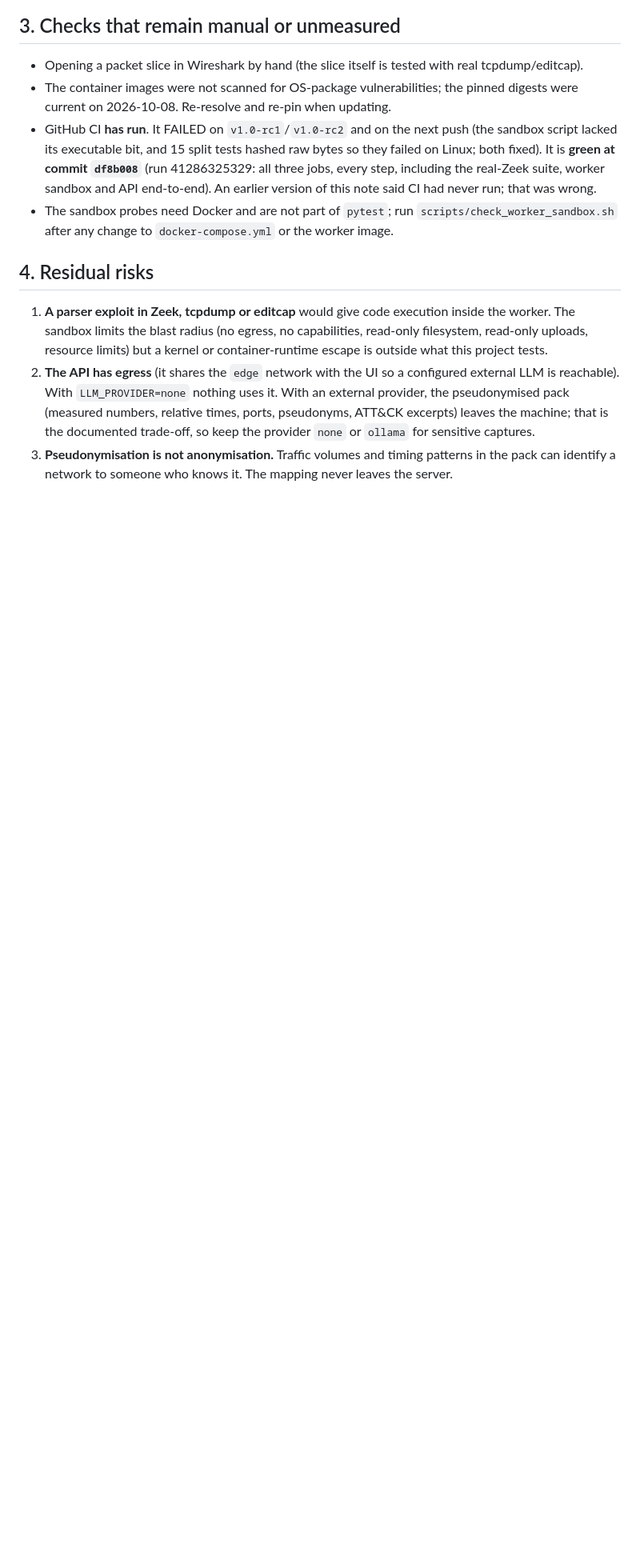
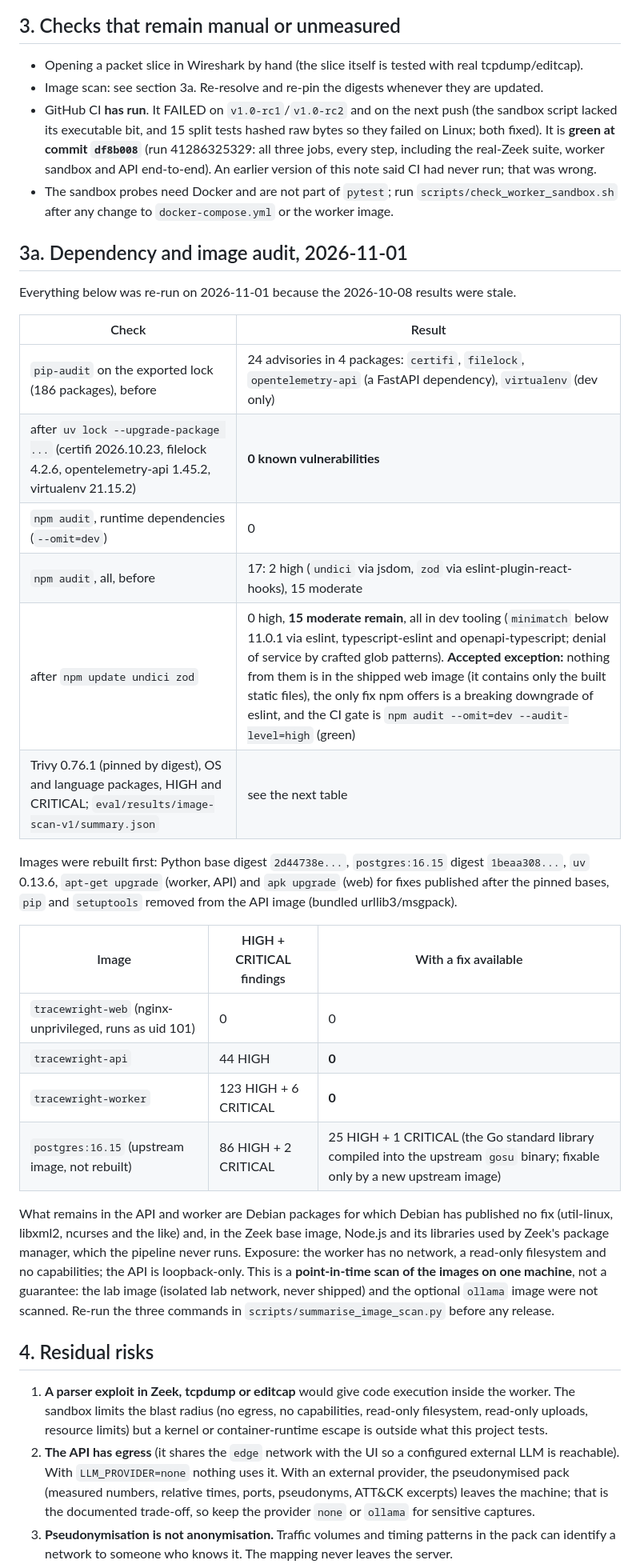
Before and after one commit to rupak2007/tracewright, a Markdown page: docs/SECURITY.md, the part around one of its changes. Shown at 80% size. Rendered like a GitHub page; blank space fills up the shorter version.

Commit message:
docs(security): 2026-11-01 dependency and image audit results, accepted dev-tooling exception
Co-Authored-By: Claude Sonnet 5.5 <noreply@anthropic.com>

```diff
--- a/docs/SECURITY.md
+++ b/docs/SECURITY.md
@@ -45,11 +45,41 @@ user who is allowed to upload (limits exist but are not tuned for abuse).
 ## 3. Checks that remain manual or unmeasured
 
 * Opening a packet slice in Wireshark by hand (the slice itself is tested with real tcpdump/editcap).
-* The container images were not scanned for OS-package vulnerabilities; the pinned digests were current
-  on 2026-10-08. Re-resolve and re-pin when updating.
+* Image scan: see section 3a. Re-resolve and re-pin the digests whenever they are updated.
 * GitHub CI **has run**. It FAILED on `v1.0-rc1`/`v1.0-rc2` and on the next push (the sandbox script lacked its executable bit, and 15 split tests hashed raw bytes so they failed on Linux; both fixed). It is **green at commit `df8b008`** (run 41286325329: all three jobs, every step, including the real-Zeek suite, worker sandbox and API end-to-end). An earlier version of this note said CI had never run; that was wrong.
 * The sandbox probes need Docker and are not part of `pytest`; run `scripts/check_worker_sandbox.sh` after any
   change to `docker-compose.yml` or the worker image.
+
+## 3a. Dependency and image audit, 2026-11-01
+
+Everything below was re-run on 2026-11-01 because the 2026-10-08 results were stale.
+
+| Check | Result |
+|---|---|
+| `pip-audit` on the exported lock (186 packages), before | 24 advisories in 4 packages: `certifi`, `filelock`, `opentelemetry-api` (a FastAPI dependency), `virtualenv` (dev only) |
+| after `uv lock --upgrade-package ...` (certifi 2026.10.23, filelock 4.2.6, opentelemetry-api 1.45.2, virtualenv 21.15.2) | **0 known vulnerabilities** |
+| `npm audit`, runtime dependencies (`--omit=dev`) | 0 |
+| `npm audit`, all, before | 17: 2 high (`undici` via jsdom, `zod` via eslint-plugin-react-hooks), 15 moderate |
+| after `npm update undici zod` | 0 high, **15 moderate remain**, all in dev tooling (`minimatch` below 11.0.1 via eslint, typescript-eslint and openapi-typescript; denial of service by crafted glob patterns). **Accepted exception:** nothing from them is in the shipped web image (it contains only the built static files), the only fix npm offers is a breaking downgrade of eslint, and the CI gate is `npm audit --omit=dev --audit-level=high` (green) |
+| Trivy 0.76.1 (pinned by digest), OS and language packages, HIGH and CRITICAL; `eval/results/image-scan-v1/summary.json` | see the next table |
+
+Images were rebuilt first: Python base digest `2d44738e...`, `postgres:16.15` digest `1beaa308...`, `uv` 0.13.6,
+`apt-get upgrade` (worker, API) and `apk upgrade` (web) for fixes published after the pinned bases, `pip`
+and `setuptools` removed from the API image (bundled urllib3/msgpack).
+
+| Image | HIGH + CRITICAL findings | With a fix available |
+|---|---|---|
+| `tracewright-web` (nginx-unprivileged, runs as uid 101) | 0 | 0 |
+| `tracewright-api` | 44 HIGH | **0** |
+| `tracewright-worker` | 123 HIGH + 6 CRITICAL | **0** |
+| `postgres:16.15` (upstream image, not rebuilt) | 86 HIGH + 2 CRITICAL | 25 HIGH + 1 CRITICAL (the Go standard library compiled into the upstream `gosu` binary; fixable only by a new upstream image) |
+
+What remains in the API and worker are Debian packages for which Debian has published no fix (util-linux,
+libxml2, ncurses and the like) and, in the Zeek base image, Node.js and its libraries used by Zeek's package
+manager, which the pipeline never runs. Exposure: the worker has no network, a read-only filesystem and no
+capabilities; the API is loopback-only. This is a **point-in-time scan of the images on one machine**, not a
+guarantee: the lab image (isolated lab network, never shipped) and the optional `ollama` image were not
+scanned. Re-run the three commands in `scripts/summarise_image_scan.py` before any release.
 
 ## 4. Residual risks
 
```
Also changed, not shown: other parts of docs/SECURITY.md (+1 -1 lines).
